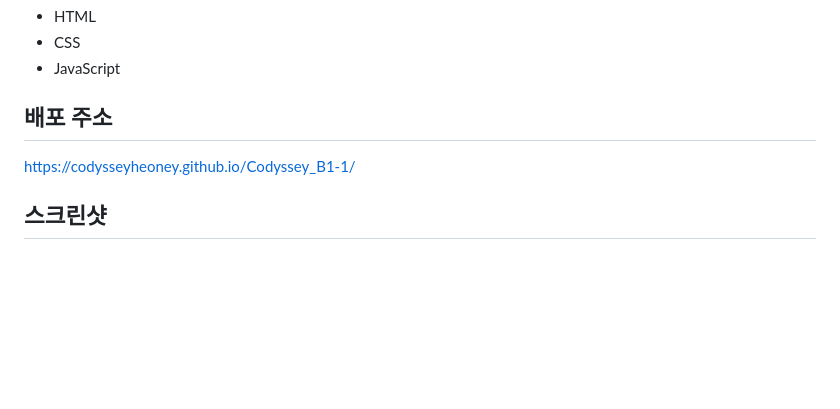
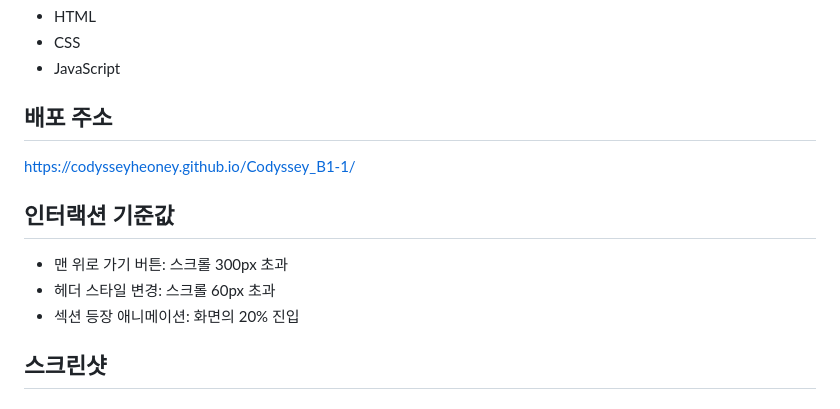
Before and after one commit to CodysseyHeoney/Codyssey_B1-1, a Markdown page: README.md, the part around one of its changes. Drawn GitHub-style; blank space fills up the shorter version.

```diff
--- a/README.md
+++ b/README.md
@@ -14,6 +14,12 @@
 
 https://codysseyheoney.github.io/Codyssey_B1-1/
 
+## 인터랙션 기준값
+
+- 맨 위로 가기 버튼: 스크롤 300px 초과
+- 헤더 스타일 변경: 스크롤 60px 초과
+- 섹션 등장 애니메이션: 화면의 20% 진입
+
 ## 스크린샷
 
 ### 데스크톱
```
Also changed, not shown: other parts of README.md (+8 -0 lines), requirements/stage-02-evaluation.md (+13 -12 lines), requirements/stage-03-evaluation.md (+2 -1 lines), images/portfolioDark-screenshot1.png (added), images/portfolioDark-screenshot2.png (added), 2 other files.
